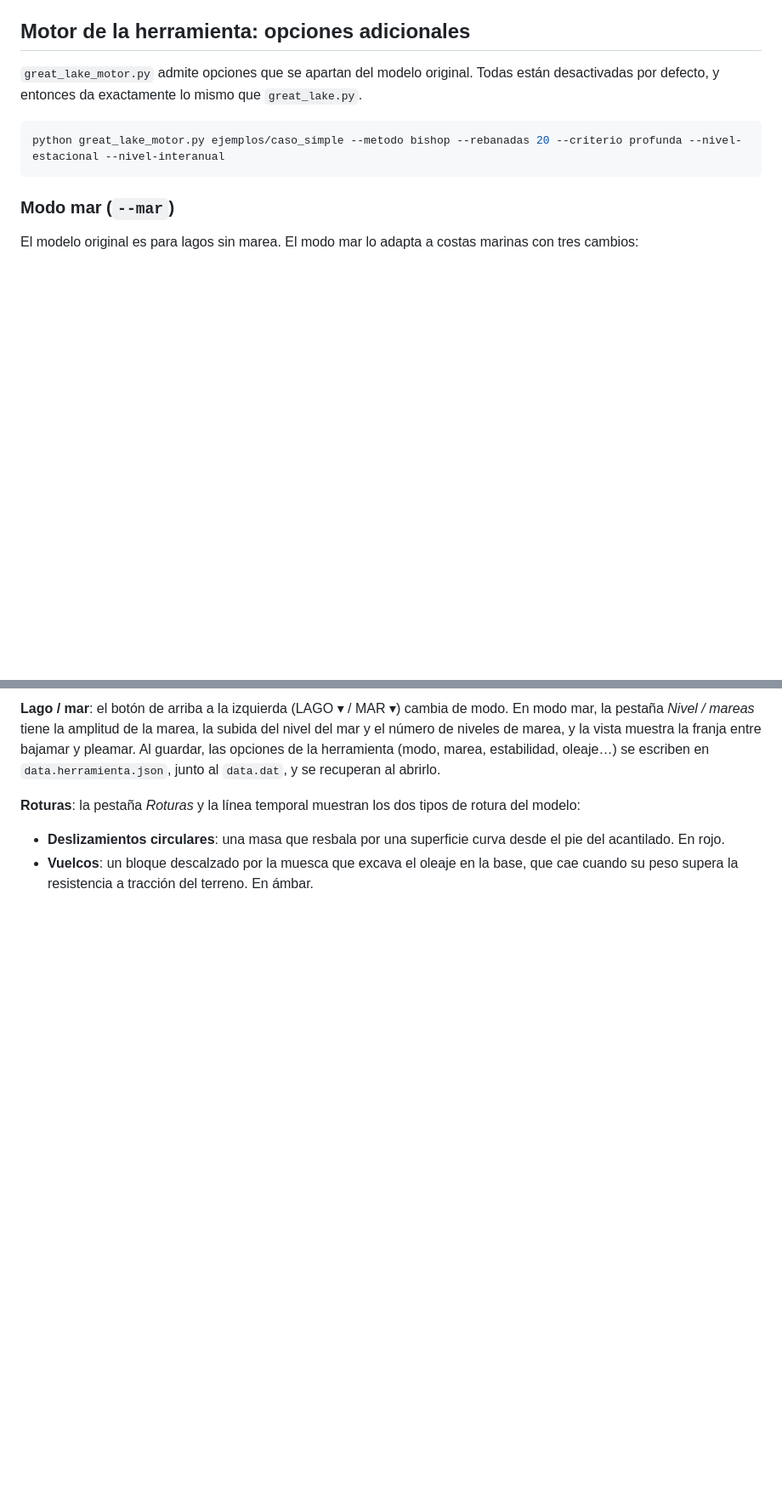
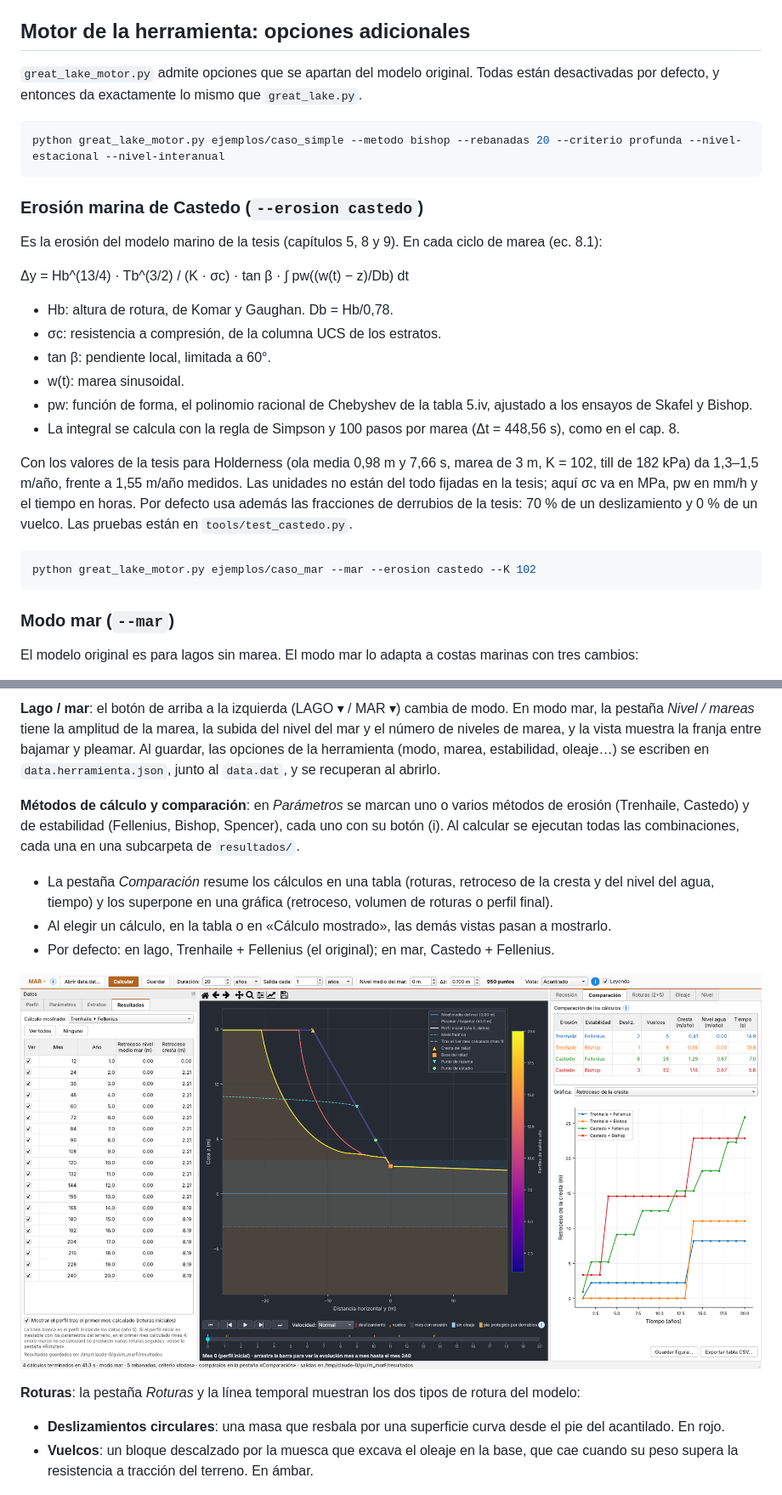
Before and after one commit to AngelPradoUPM/cliff-recession, a Markdown page: README.md, 2 parts joined by grey strips. Shown at 85% size. Rendered like a GitHub page; pictures changed too: docs/captura_comparacion.png (added); blank space fills up the shorter version.

````diff
--- a/README.md
+++ b/README.md
@@ -42,6 +43,33 @@ Todas están desactivadas por defecto, y entonces da exactamente lo mismo que
 
 ```bash
 python great_lake_motor.py ejemplos/caso_simple --metodo bishop --rebanadas 20 --criterio profunda --nivel-estacional --nivel-interanual
+```
+
+### Erosión marina de Castedo (`--erosion castedo`)
+
+Es la erosión del modelo marino de la tesis (capítulos 5, 8 y 9). En cada ciclo
+de marea (ec. 8.1):
+
+Δy = Hb^(13/4) · Tb^(3/2) / (K · σc) · tan β · ∫ pw((w(t) − z)/Db) dt
+
+- Hb: altura de rotura, de Komar y Gaughan. Db = Hb/0,78.
+- σc: resistencia a compresión, de la columna UCS de los estratos.
+- tan β: pendiente local, limitada a 60°.
+- w(t): marea sinusoidal.
+- pw: función de forma, el polinomio racional de Chebyshev de la tabla 5.iv,
+  ajustado a los ensayos de Skafel y Bishop.
+- La integral se calcula con la regla de Simpson y 100 pasos por marea
+  (Δt = 448,56 s), como en el cap. 8.
+
+Con los valores de la tesis para Holderness (ola media 0,98 m y 7,66 s, marea
+de 3 m, K = 102, till de 182 kPa) da 1,3–1,5 m/año, frente a 1,55 m/año medidos.
+Las unidades no están del todo fijadas en la tesis; aquí σc va en MPa, pw en
+mm/h y el tiempo en horas. Por defecto usa además las fracciones de derrubios de
+la tesis: 70 % de un deslizamiento y 0 % de un vuelco. Las pruebas están en
+`tools/test_castedo.py`.
+
+```bash
+python great_lake_motor.py ejemplos/caso_mar --mar --erosion castedo --K 102
 ```
 
 ### Modo mar (`--mar`)
@@ -143,6 +171,21 @@ la subida del nivel del mar y el número de niveles de marea, y la vista
 muestra la franja entre bajamar y pleamar. Al guardar, las opciones de la
 herramienta (modo, marea, estabilidad, oleaje…) se escriben en
 `data.herramienta.json`, junto al `data.dat`, y se recuperan al abrirlo.
+
+**Métodos de cálculo y comparación**: en *Parámetros* se marcan uno o varios
+métodos de erosión (Trenhaile, Castedo) y de estabilidad (Fellenius, Bishop,
+Spencer), cada uno con su botón (i). Al calcular se ejecutan todas las
+combinaciones, cada una en una subcarpeta de `resultados/`.
+
+- La pestaña *Comparación* resume los cálculos en una tabla (roturas, retroceso
+  de la cresta y del nivel del agua, tiempo) y los superpone en una gráfica
+  (retroceso, volumen de roturas o perfil final).
+- Al elegir un cálculo, en la tabla o en «Cálculo mostrado», las demás vistas
+  pasan a mostrarlo.
+- Por defecto: en lago, Trenhaile + Fellenius (el original); en mar, Castedo +
+  Fellenius.
+
+![Comparación de métodos en modo mar](docs/captura_comparacion.png)
 
 **Roturas**: la pestaña *Roturas* y la línea temporal muestran los dos tipos de
 rotura del modelo:
````
Also changed, not shown: other parts of README.md (+1 -0 lines), 6 other files.
